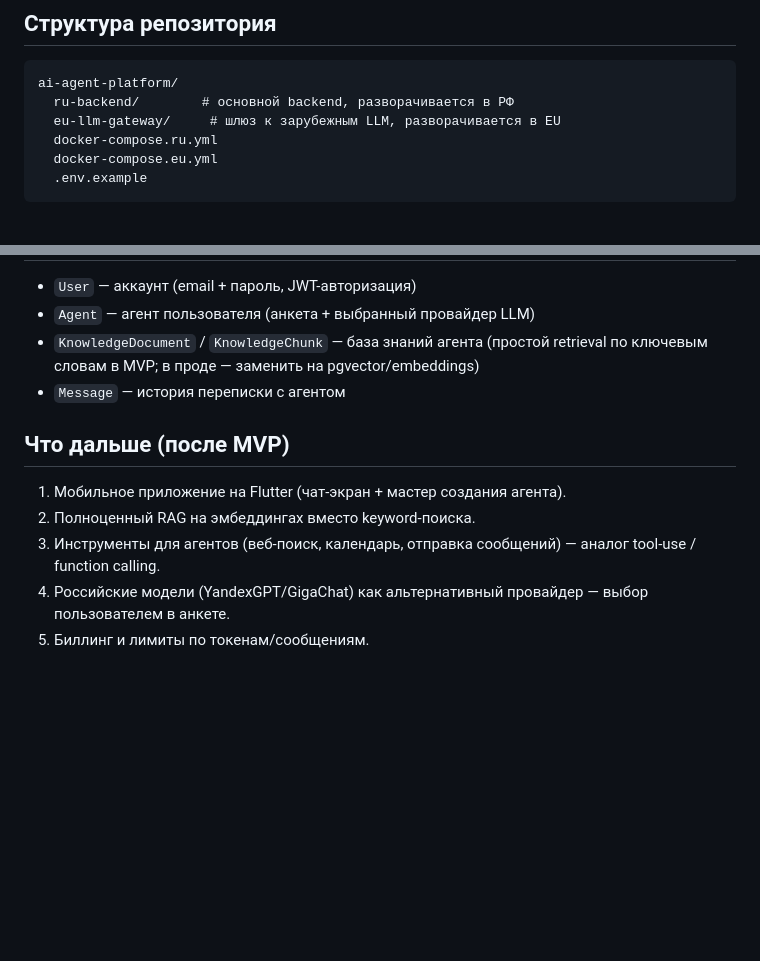
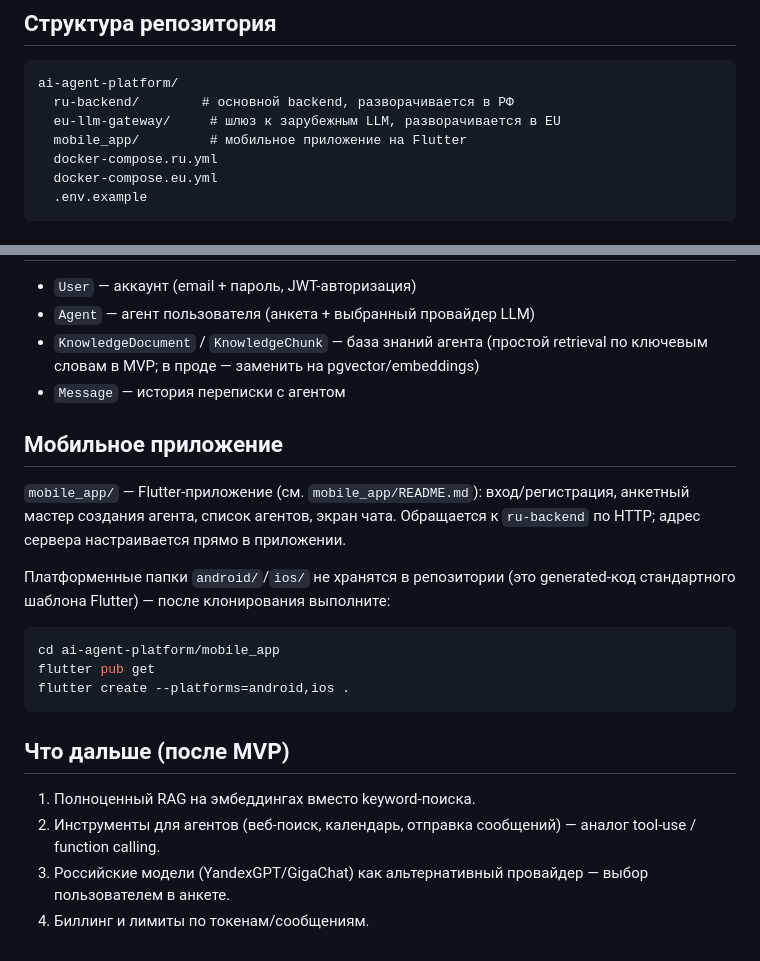
Before and after one commit to ezhivodkova21-cmd/german-school, a Markdown page: ai-agent-platform/README.md, 2 parts joined by grey strips. Rendered like a GitHub page; blank space fills up the shorter version.

Commit message:
Update root README with mobile app section

````diff
--- a/ai-agent-platform/README.md
+++ b/ai-agent-platform/README.md
@@ -38,6 +38,7 @@
 ai-agent-platform/
   ru-backend/        # основной backend, разворачивается в РФ
   eu-llm-gateway/     # шлюз к зарубежным LLM, разворачивается в EU
+  mobile_app/         # мобильное приложение на Flutter
   docker-compose.ru.yml
   docker-compose.eu.yml
   .env.example
@@ -81,12 +82,26 @@ docker compose -f docker-compose.ru.yml up -d --build
   по ключевым словам в MVP; в проде — заменить на pgvector/embeddings)
 - `Message` — история переписки с агентом
 
+## Мобильное приложение
+
+`mobile_app/` — Flutter-приложение (см. `mobile_app/README.md`): вход/регистрация,
+анкетный мастер создания агента, список агентов, экран чата. Обращается к
+`ru-backend` по HTTP; адрес сервера настраивается прямо в приложении.
+
+Платформенные папки `android/`/`ios/` не хранятся в репозитории (это
+generated-код стандартного шаблона Flutter) — после клонирования выполните:
+
+```bash
+cd ai-agent-platform/mobile_app
+flutter pub get
+flutter create --platforms=android,ios .
+```
+
 ## Что дальше (после MVP)
 
-1. Мобильное приложение на Flutter (чат-экран + мастер создания агента).
-2. Полноценный RAG на эмбеддингах вместо keyword-поиска.
-3. Инструменты для агентов (веб-поиск, календарь, отправка сообщений) —
+1. Полноценный RAG на эмбеддингах вместо keyword-поиска.
+2. Инструменты для агентов (веб-поиск, календарь, отправка сообщений) —
    аналог tool-use / function calling.
-4. Российские модели (YandexGPT/GigaChat) как альтернативный провайдер —
+3. Российские модели (YandexGPT/GigaChat) как альтернативный провайдер —
    выбор пользователем в анкете.
-5. Биллинг и лимиты по токенам/сообщениям.
+4. Биллинг и лимиты по токенам/сообщениям.
````
